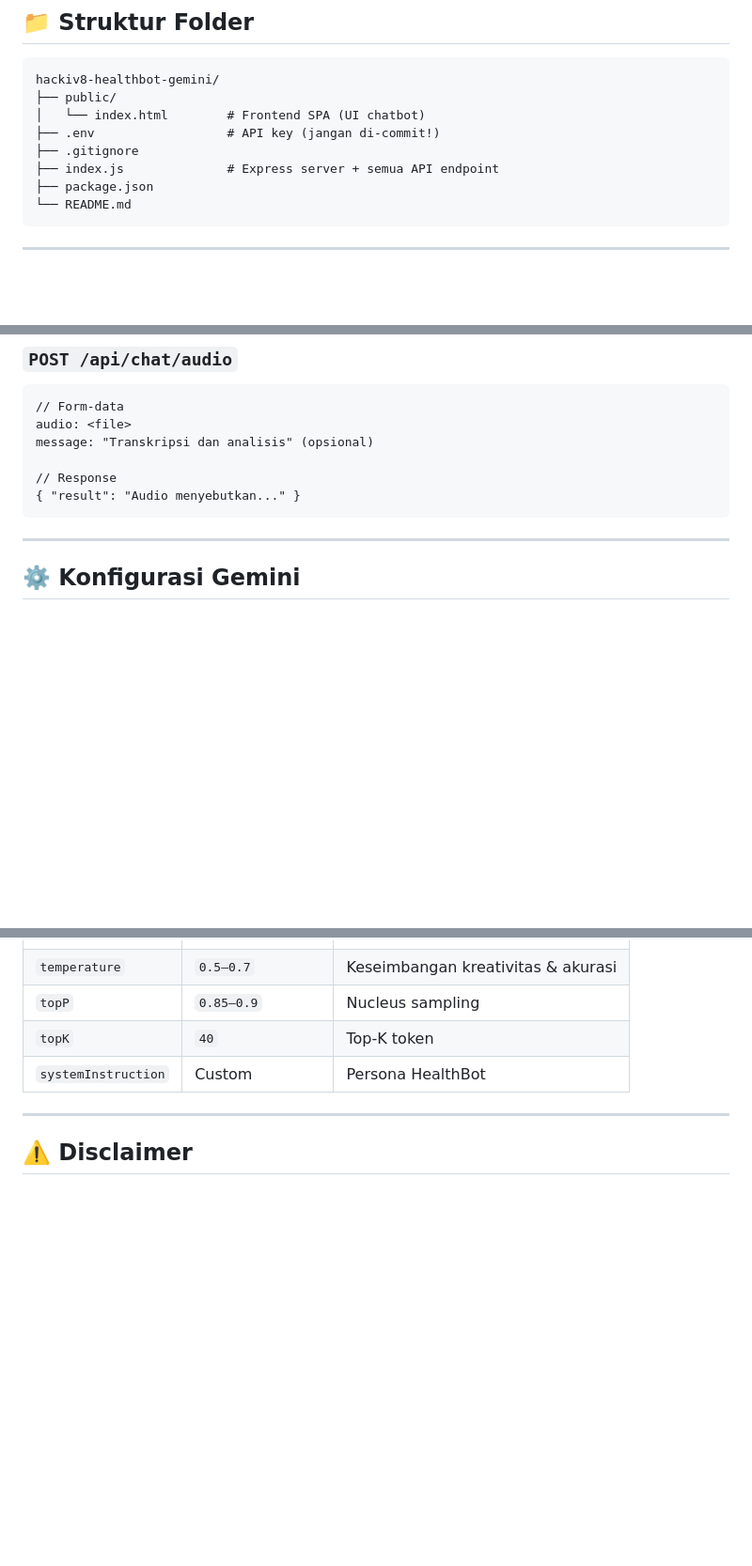
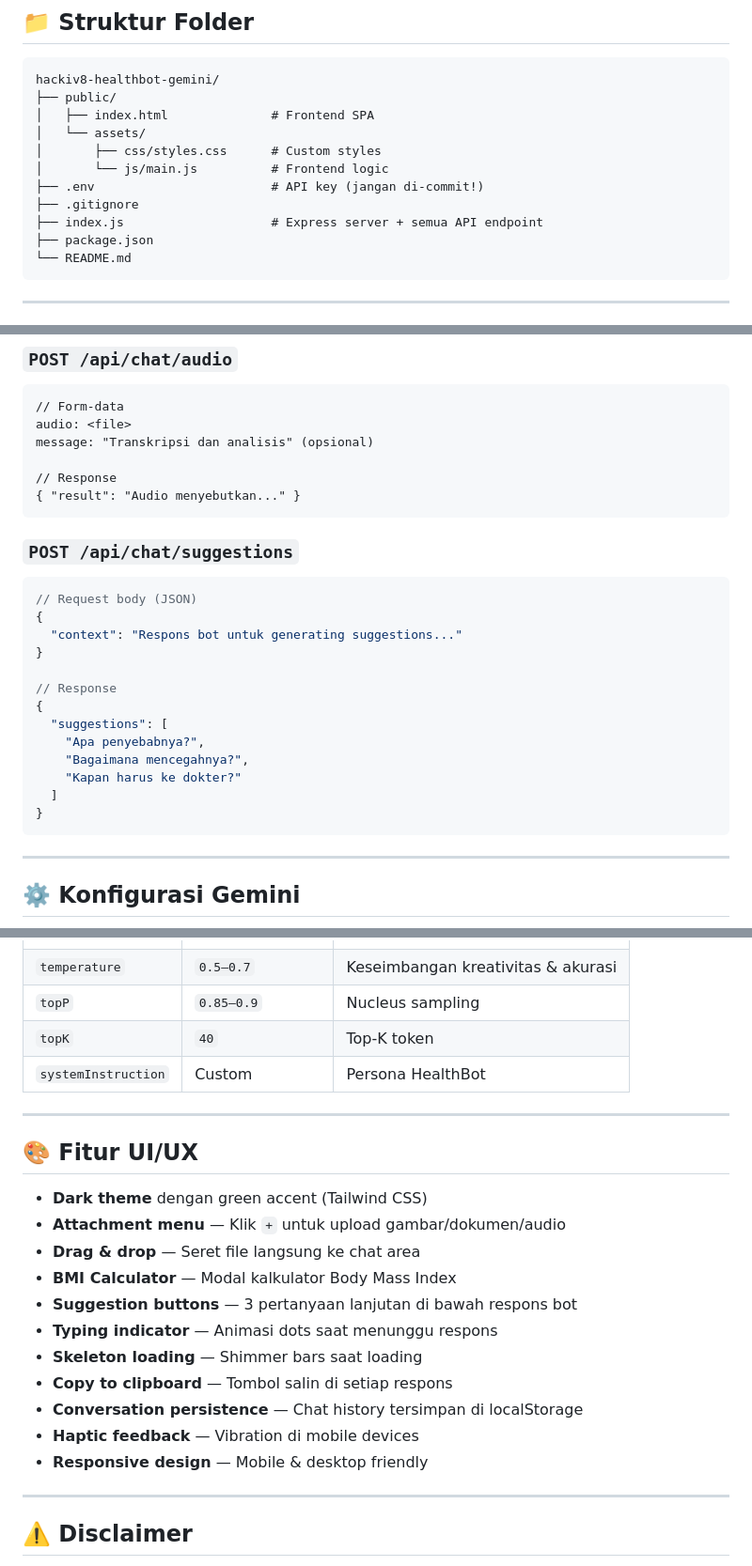
Before and after one commit to NunoRifa/hackiv8-healthbot-gemini, a Markdown page: README.md, 3 parts joined by grey strips. Shown at 94% size. GitHub-like rendering; blank space fills up the shorter version.

````diff
--- a/README.md
+++ b/README.md
@@ -46,10 +47,13 @@
 ```
 hackiv8-healthbot-gemini/
 ├── public/
-│   └── index.html        # Frontend SPA (UI chatbot)
-├── .env                  # API key (jangan di-commit!)
+│   ├── index.html              # Frontend SPA
+│   └── assets/
+│       ├── css/styles.css      # Custom styles
+│       └── js/main.js          # Frontend logic
+├── .env                        # API key (jangan di-commit!)
 ├── .gitignore
-├── index.js              # Express server + semua API endpoint
+├── index.js                    # Express server + semua API endpoint
 ├── package.json
 └── README.md
 ```
@@ -142,6 +146,23 @@ message: "Transkripsi dan analisis" (opsional)
 { "result": "Audio menyebutkan..." }
 ```
 
+### `POST /api/chat/suggestions`
+```json
+// Request body (JSON)
+{
+  "context": "Respons bot untuk generating suggestions..."
+}
+
+// Response
+{
+  "suggestions": [
+    "Apa penyebabnya?",
+    "Bagaimana mencegahnya?",
+    "Kapan harus ke dokter?"
+  ]
+}
+```
+
 ---
 
 ## ⚙️ Konfigurasi Gemini
@@ -153,6 +174,22 @@ message: "Transkripsi dan analisis" (opsional)
 | `topP` | `0.85–0.9` | Nucleus sampling |
 | `topK` | `40` | Top-K token |
 | `systemInstruction` | Custom | Persona HealthBot |
+
+---
+
+## 🎨 Fitur UI/UX
+
+- **Dark theme** dengan green accent (Tailwind CSS)
+- **Attachment menu** — Klik `+` untuk upload gambar/dokumen/audio
+- **Drag & drop** — Seret file langsung ke chat area
+- **BMI Calculator** — Modal kalkulator Body Mass Index
+- **Suggestion buttons** — 3 pertanyaan lanjutan di bawah respons bot
+- **Typing indicator** — Animasi dots saat menunggu respons
+- **Skeleton loading** — Shimmer bars saat loading
+- **Copy to clipboard** — Tombol salin di setiap respons
+- **Conversation persistence** — Chat history tersimpan di localStorage
+- **Haptic feedback** — Vibration di mobile devices
+- **Responsive design** — Mobile & desktop friendly
 
 ---
 
````
Also changed, not shown: other parts of README.md (+1 -0 lines).
